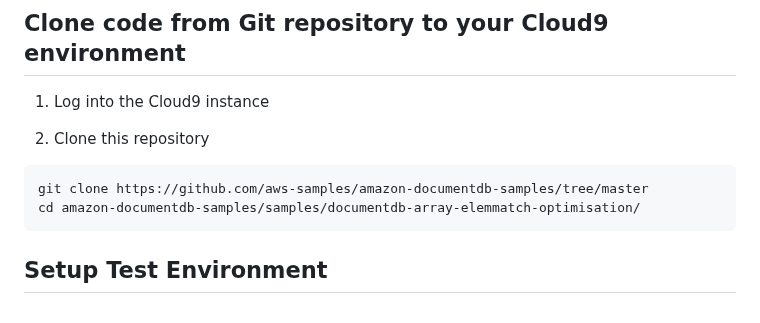
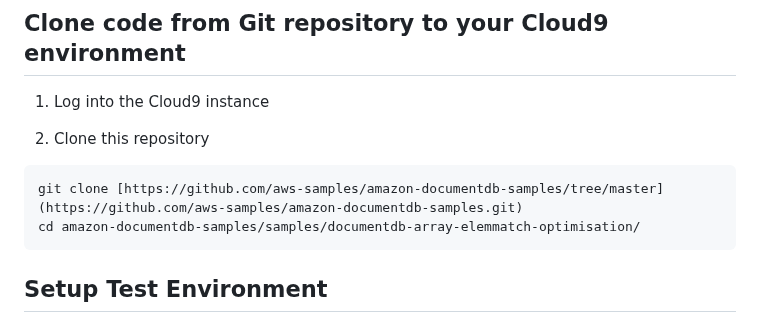
Before and after one commit to aws-samples/amazon-documentdb-samples, a Markdown page: samples/documentdb-array-elemmatch-optimization/README.md, the part around the change. GitHub-like rendering.

````diff
--- a/samples/documentdb-array-elemmatch-optimization/README.md
+++ b/samples/documentdb-array-elemmatch-optimization/README.md
@@ -63,7 +63,7 @@ __Prerequisites__
 2. Clone this repository
 
 ```bash
-git clone https://github.com/aws-samples/amazon-documentdb-samples/tree/master
+git clone [https://github.com/aws-samples/amazon-documentdb-samples/tree/master](https://github.com/aws-samples/amazon-documentdb-samples.git)
 cd amazon-documentdb-samples/samples/documentdb-array-elemmatch-optimisation/
 ```
 ## Setup Test Environment
````
